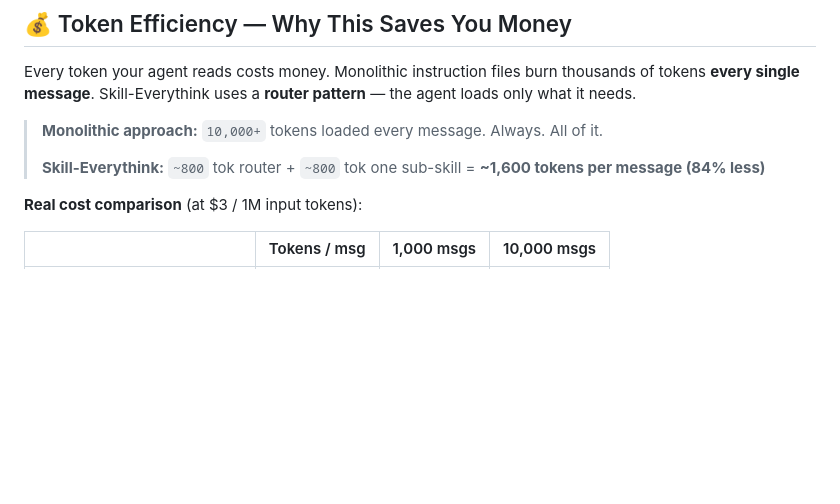
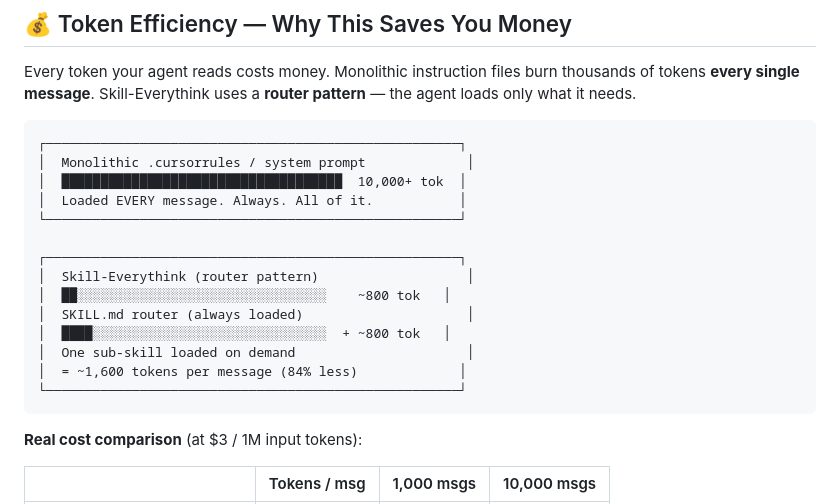
Before and after one commit to sordi-ai/skill-everything, a Markdown page: README.md, the part around the change. Drawn GitHub-style; blank space fills up the shorter version.

Commit message:
fix: restore ASCII token comparison diagram

````diff
--- a/README.md
+++ b/README.md
@@ -70,9 +70,22 @@ graph LR
 
 Every token your agent reads costs money. Monolithic instruction files burn thousands of tokens **every single message**. Skill-Everythink uses a **router pattern** — the agent loads only what it needs.
 
-> **Monolithic approach:** `10,000+` tokens loaded every message. Always. All of it.
->
-> **Skill-Everythink:** `~800` tok router + `~800` tok one sub-skill = **~1,600 tokens per message (84% less)**
+```
+┌─────────────────────────────────────────────────────┐
+│  Monolithic .cursorrules / system prompt             │
+│  ████████████████████████████████████  10,000+ tok  │
+│  Loaded EVERY message. Always. All of it.           │
+└─────────────────────────────────────────────────────┘
+
+┌─────────────────────────────────────────────────────┐
+│  Skill-Everythink (router pattern)                   │
+│  ██░░░░░░░░░░░░░░░░░░░░░░░░░░░░░░░░    ~800 tok   │
+│  SKILL.md router (always loaded)                     │
+│  ████░░░░░░░░░░░░░░░░░░░░░░░░░░░░░░  + ~800 tok   │
+│  One sub-skill loaded on demand                      │
+│  = ~1,600 tokens per message (84% less)             │
+└─────────────────────────────────────────────────────┘
+```
 
 **Real cost comparison** (at $3 / 1M input tokens):
 
````
